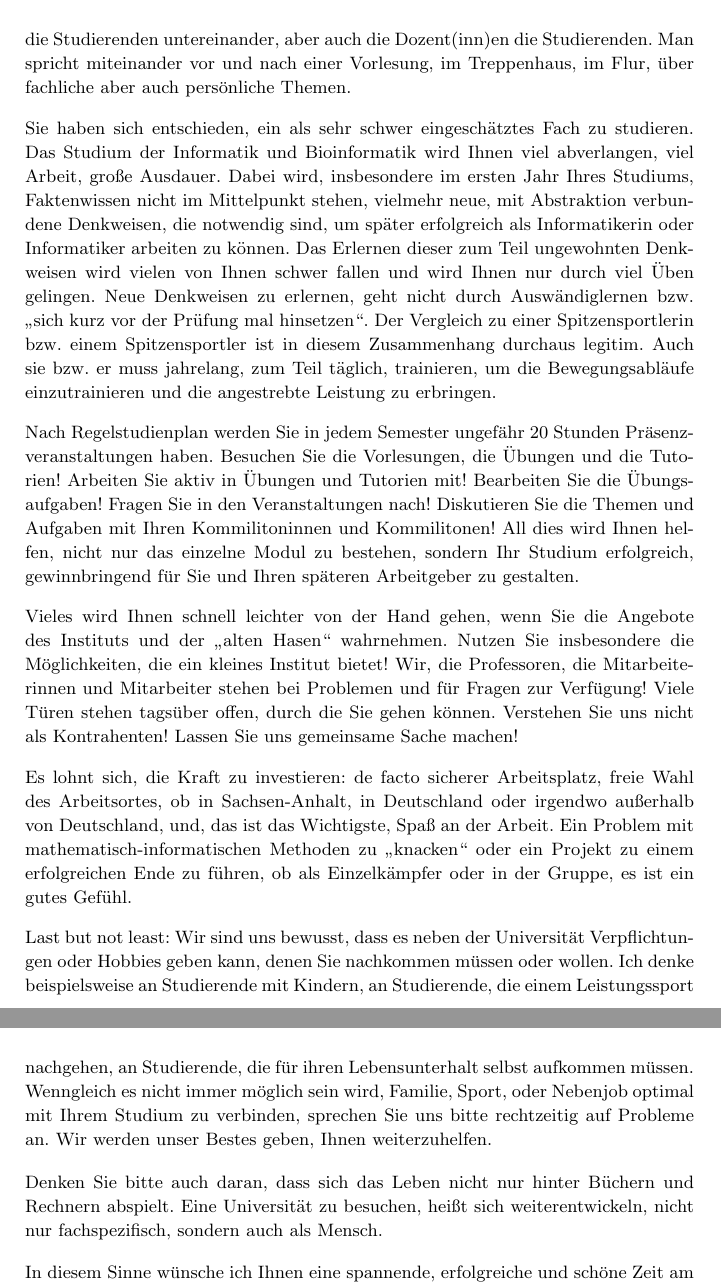
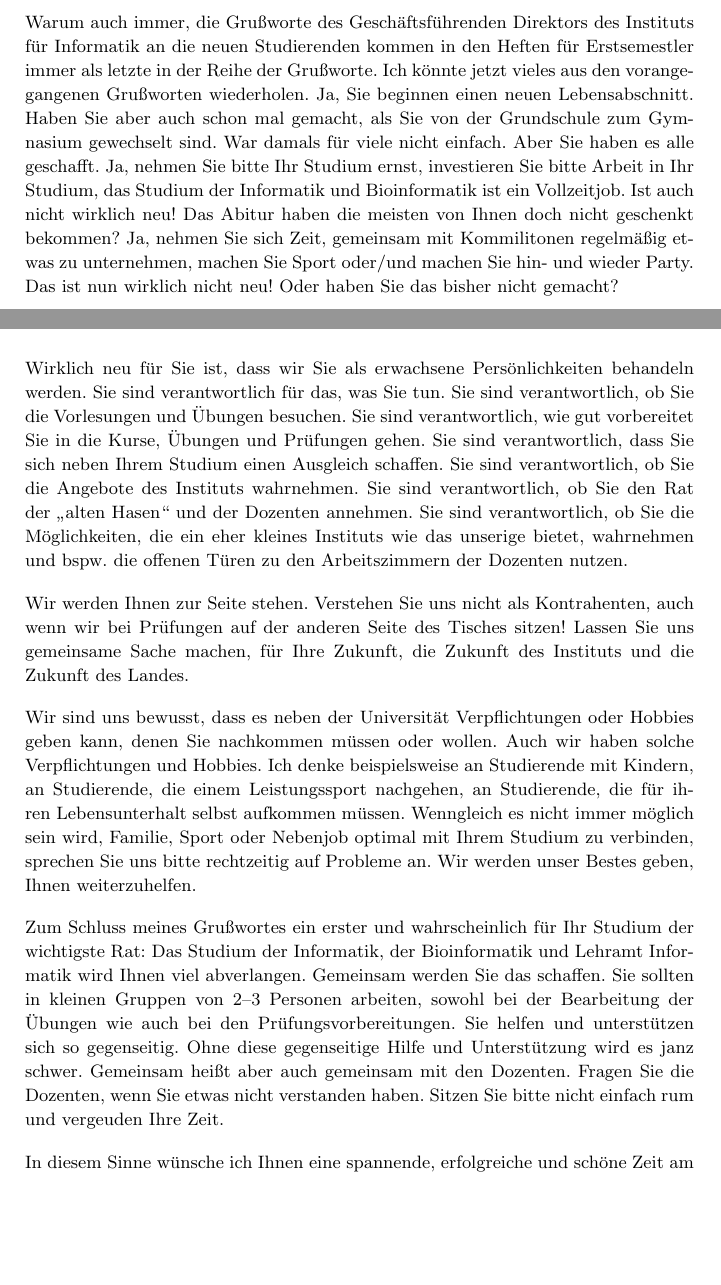
Before and after one commit to fsrmatheinfo/first-semester-booklet, a LaTeX document (erstiheft.tex, which reads Inhalt/1-begruessung.tex): two parts of pages 9 and 10 of 55 before the commit and two parts of pages 8 and 9 of 54 after it, joined at a grey line, cut at the place of the change, the shorter picture padded with empty space. Compiled offline with pdfLaTeX.

Commit message:
Neue Begrüßungen eingefügt

```diff
--- a/Inhalt/1-begruessung.tex
+++ b/Inhalt/1-begruessung.tex
@@ -87,2 +117 @@ Liebe Studienanfängerinnen und –anfänger,
 
-ich begrüße Sie ganz herzlich an unserem Institut. Willkommen in unserer kleinen Familie. Sie haben sich entschieden, an einem der, von der Anzahl der Professoren her  kleinsten Informatik-Instituten in Deutschland zu studieren, wenn nicht an dem kleinsten. Dementsprechend sind auch die Studierendenzahlen mit jeweils um die 40 Studienanfängern in Informatik und Bioinformatik überschaubar. Man kennt sich, die Studierenden untereinander, aber auch die Dozent(inn)en die Studierenden. Man spricht miteinander vor und nach einer Vorlesung, im Treppenhaus, im Flur, über fachliche aber auch persönliche Themen.
@@ -89,23 +124,55 @@ ich begrüße Sie ganz herzlich an unserem Institut. Willkommen in unserer klein
 
-Sie haben sich entschieden, ein als sehr schwer eingeschätztes Fach zu studieren.
-Das Studium der Informatik und Bioinformatik wird Ihnen viel abverlangen, viel Arbeit, große Ausdauer.
-Dabei wird, insbesondere im ersten Jahr Ihres Studiums, Faktenwissen nicht im Mittelpunkt stehen, vielmehr neue, mit Abstraktion verbundene Denkweisen, die notwendig sind, um später erfolgreich als Informatikerin oder Informatiker arbeiten zu können.
-Das Erlernen dieser zum Teil ungewohnten Denkweisen wird vielen von Ihnen schwer fallen und wird Ihnen nur durch viel Üben gelingen.
-Neue Denkweisen zu erlernen, geht nicht durch Auswändiglernen bzw. „sich kurz vor der Prüfung mal hinsetzen“.
-Der Vergleich zu einer Spitzensportlerin bzw. einem Spitzensportler ist in diesem Zusammenhang durchaus legitim.
-Auch sie bzw. er muss jahrelang, zum Teil täglich, trainieren, um die Bewegungsabläufe einzutrainieren und die angestrebte Leistung zu erbringen.
+Warum auch immer, die Grußworte des Geschäftsführenden Direktors des Instituts
+für Informatik an die neuen Studierenden kommen in den Heften für Erstsemestler
+immer als letzte in der Reihe der Grußworte. Ich könnte jetzt vieles aus den
+vorangegangenen Grußworten wiederholen. Ja, Sie beginnen einen neuen
+Lebensabschnitt. Haben Sie aber auch schon mal  gemacht, als Sie von der
+Grundschule zum Gymnasium gewechselt sind. War damals für viele nicht einfach.
+Aber Sie haben es alle geschafft. Ja, nehmen Sie bitte Ihr Studium ernst,
+investieren Sie bitte Arbeit in Ihr Studium, das Studium der Informatik und
+Bioinformatik ist ein Vollzeitjob. Ist auch nicht wirklich neu! Das Abitur haben
+die meisten von Ihnen doch nicht geschenkt bekommen? Ja, nehmen Sie sich Zeit,
+gemeinsam mit Kommilitonen regelmäßig etwas zu unternehmen, machen Sie Sport
+oder/und machen Sie hin- und wieder Party. Das ist nun wirklich nicht neu! Oder
+haben Sie das bisher nicht gemacht?
 
-Nach Regelstudienplan werden Sie in jedem Semester ungefähr 20 Stunden Präsenz- veranstaltungen haben. Besuchen Sie die Vorlesungen, die Übungen und die Tutorien! Arbeiten Sie aktiv in Übungen und Tutorien mit! Bearbeiten Sie die Übungs-aufgaben! Fragen Sie in den Veranstaltungen nach! Diskutieren Sie die Themen und Aufgaben mit Ihren Kommilitoninnen und Kommilitonen! All dies wird Ihnen helfen, nicht nur das einzelne Modul zu bestehen, sondern Ihr Studium erfolgreich, gewinnbringend für Sie und Ihren späteren Arbeitgeber zu gestalten.
+Wirklich neu für Sie ist, dass wir Sie als erwachsene Persönlichkeiten behandeln
+werden. Sie sind verantwortlich für das, was Sie tun. Sie sind verantwortlich,
+ob Sie die Vorlesungen und Übungen besuchen. Sie sind verantwortlich, wie gut
+vorbereitet Sie in die Kurse, Übungen und Prüfungen gehen. Sie sind
+verantwortlich, dass Sie sich neben Ihrem Studium einen Ausgleich schaffen. Sie
+sind verantwortlich, ob Sie die Angebote des Instituts wahrnehmen. Sie sind
+verantwortlich, ob Sie den Rat der \enquote{alten Hasen} und der Dozenten annehmen. Sie
+sind verantwortlich, ob Sie die Möglichkeiten, die ein eher kleines Instituts
+wie das unserige bietet, wahrnehmen und bspw.\ die offenen Türen zu den
+Arbeitszimmern der Dozenten nutzen.
 
-Vieles wird Ihnen schnell leichter von der Hand gehen, wenn Sie die Angebote des Instituts und der „alten Hasen“ wahrnehmen. Nutzen Sie insbesondere die Möglichkeiten, die ein kleines Institut bietet! Wir, die Professoren, die Mitarbeiterinnen und Mitarbeiter stehen bei Problemen und für Fragen zur Verfügung! Viele Türen stehen tagsüber offen, durch die Sie gehen können. Verstehen Sie uns nicht als Kontrahenten! Lassen Sie uns gemeinsame Sache machen!
+Wir werden Ihnen zur Seite stehen. Verstehen Sie uns nicht als Kontrahenten,
+auch wenn wir bei Prüfungen auf der anderen Seite des Tisches sitzen! Lassen Sie
+uns gemeinsame Sache machen, für Ihre Zukunft, die Zukunft des Instituts und die
+Zukunft des Landes.
 
-Es lohnt sich, die Kraft zu investieren: de facto sicherer Arbeitsplatz, freie Wahl des Arbeitsortes, ob in Sachsen-Anhalt, in Deutschland oder irgendwo außerhalb von Deutschland, und, das ist das Wichtigste, Spaß an der Arbeit. Ein Problem mit mathematisch-informatischen Methoden zu „knacken“ oder ein Projekt zu einem erfolgreichen Ende zu führen, ob als Einzelkämpfer oder in der Gruppe, es ist ein gutes Gefühl.
+Wir sind uns bewusst, dass es neben der Universität Verpflichtungen oder Hobbies
+geben kann, denen Sie nachkommen müssen oder wollen. Auch wir haben solche
+Verpflichtungen und Hobbies. Ich denke beispielsweise an Studierende mit
+Kindern, an Studierende, die einem Leistungssport nachgehen, an Studierende, die
+für  ihren Lebensunterhalt selbst aufkommen müssen. Wenngleich es nicht immer
+möglich sein wird, Familie, Sport oder Nebenjob optimal mit Ihrem Studium zu
+verbinden, sprechen Sie uns bitte rechtzeitig auf Probleme an. Wir werden unser
+Bestes geben, Ihnen weiterzuhelfen.
 
-Last but not least: Wir sind uns bewusst, dass es neben der Universität Verpflichtungen oder Hobbies geben kann, denen Sie nachkommen müssen oder wollen. Ich denke beispielsweise an Studierende mit Kindern, an Studierende, die einem Leistungssport nachgehen, an Studierende, die für  ihren Lebensunterhalt selbst aufkommen müssen. Wenngleich es nicht immer möglich sein wird, Familie, Sport, oder Nebenjob optimal mit Ihrem Studium zu verbinden, sprechen Sie uns bitte rechtzeitig auf Probleme an. Wir werden unser Bestes geben, Ihnen weiterzuhelfen.
+Zum Schluss meines Grußwortes ein erster und wahrscheinlich für Ihr Studium der
+wichtigste Rat: Das Studium der Informatik, der Bioinformatik und Lehramt
+Informatik wird Ihnen viel abverlangen. Gemeinsam werden Sie das schaffen. Sie
+sollten in kleinen Gruppen von 2--3 Personen arbeiten, sowohl bei der
+Bearbeitung der Übungen wie auch bei den Prüfungsvorbereitungen. Sie helfen und
+unterstützen sich so gegenseitig. Ohne diese gegenseitige Hilfe und
+Unterstützung wird es janz schwer. Gemeinsam heißt aber auch gemeinsam mit den
+Dozenten. Fragen Sie die Dozenten, wenn Sie etwas nicht verstanden haben. Sitzen
+Sie bitte nicht einfach rum und vergeuden Ihre Zeit.
 
-Denken Sie bitte auch daran, dass sich das Leben nicht nur hinter Büchern und Rechnern abspielt. Eine Universität zu besuchen, heißt sich weiterentwickeln, nicht nur fachspezifisch, sondern auch als Mensch.
+In diesem Sinne wünsche ich Ihnen eine spannende, erfolgreiche und schöne Zeit
+am Institut für Informatik unserer Alma Mater.
 
-In diesem Sinne wünsche ich Ihnen eine spannende, erfolgreiche und schöne Zeit am Institut für Informatik unserer Alma Mater.
-
-Univ.-Prof. Dr. Paul Molitor (Geschäftsführender Direktor)\\
+Univ.-Prof.\ Dr.\ Paul Molitor (Geschäftsführender Direktor)\\
 Institut für Informatik
--- a/erstiheft.tex
+++ b/erstiheft.tex
@@ -16,6 +16,7 @@
 % Pakete einbinden
 \usepackage[ngerman]{babel}
 \usepackage[utf8]{inputenc}
+\usepackage[babel]{csquotes}
 \usepackage{graphicx}                   % schön Grafiken einbinden
 \usepackage{amssymb, amstext, amsmath}  % Mathe-Zeug
 \usepackage{rotating}                   % für die Titelseite: Schrift rotieren
```
Also changed, not shown: Inhalt/1-begruessung.tex (68 more changed lines).
